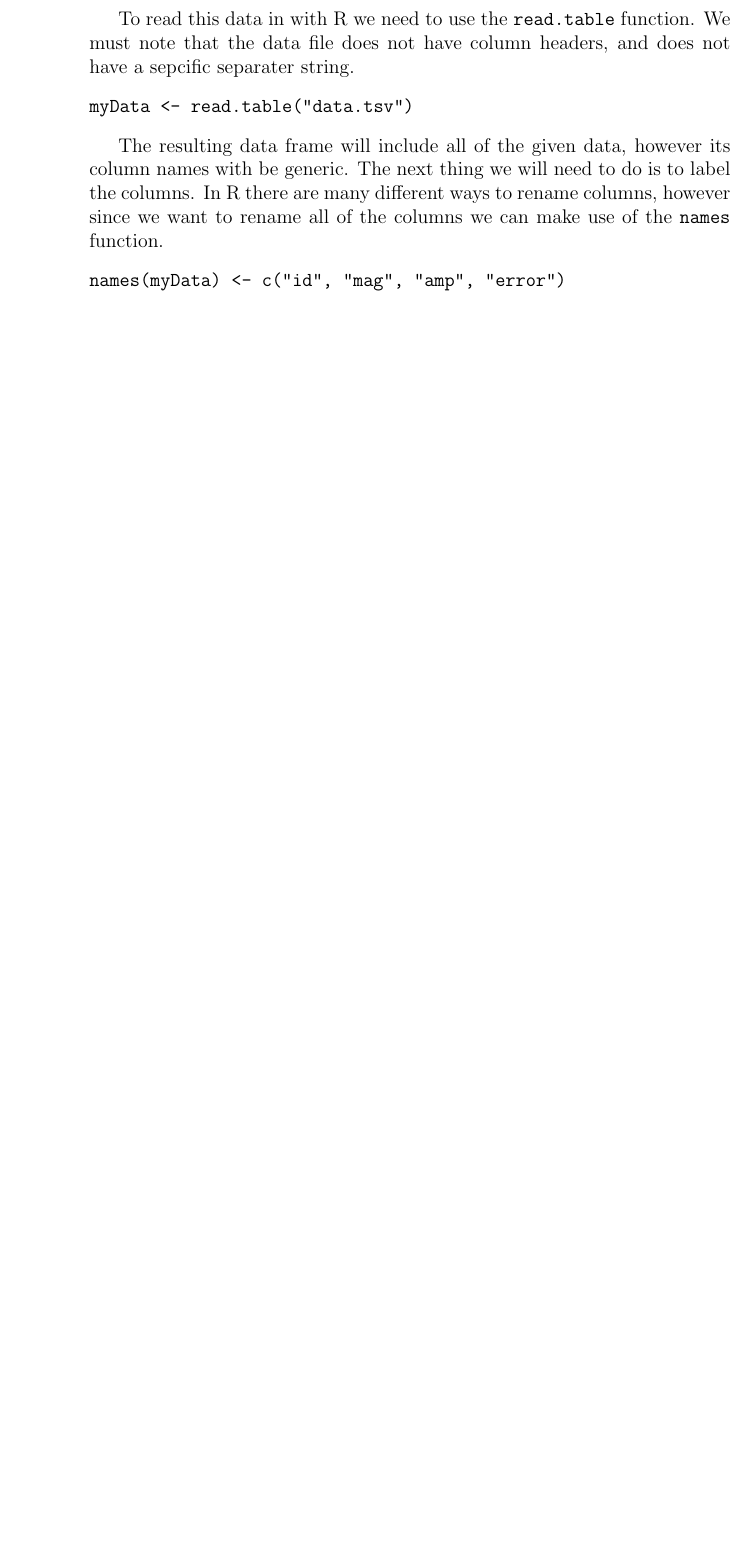
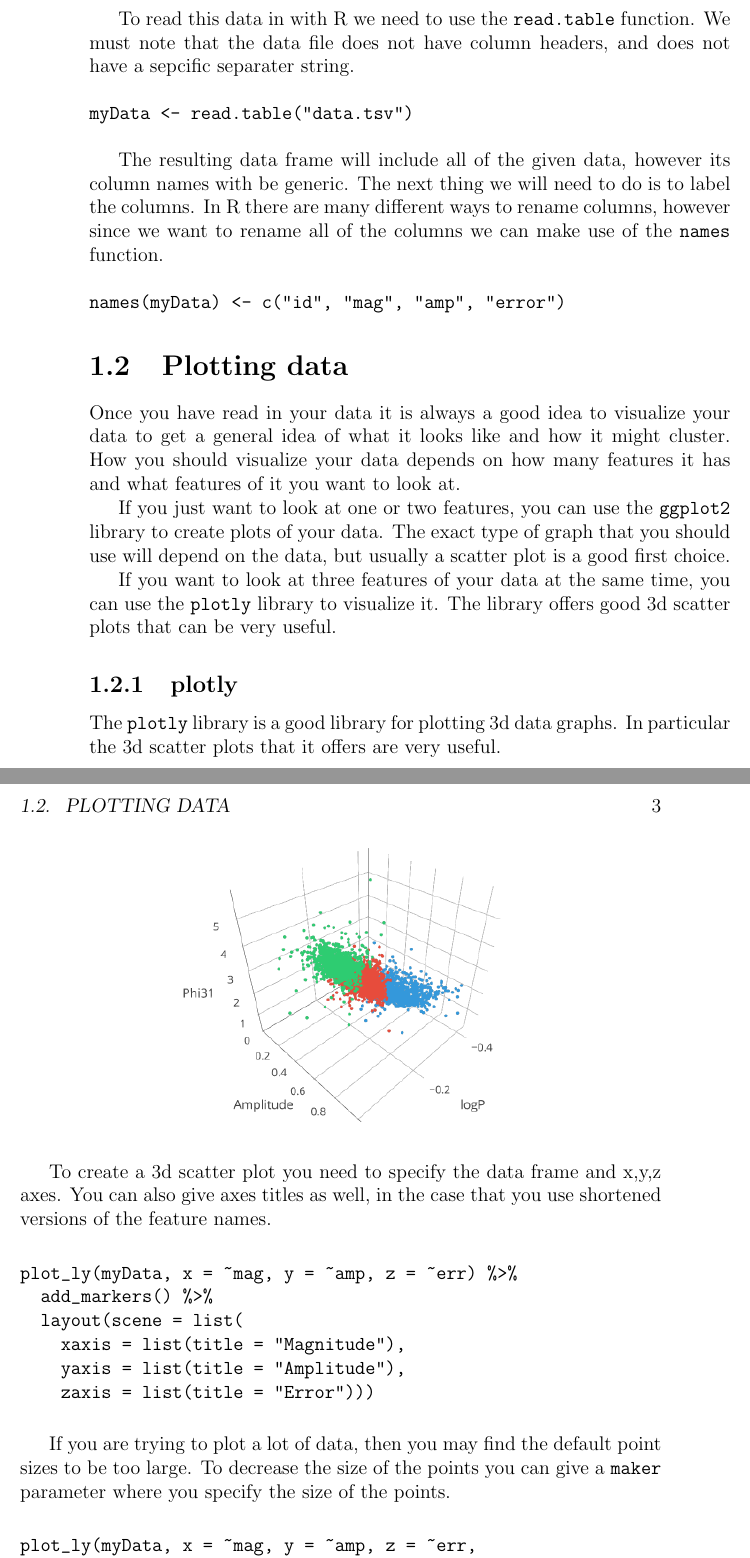
Before and after one commit to ExcaliburZero/r-clustering-and-classification, a LaTeX book (main.tex, which reads sections/general_info.tex): part of page 6 of 12 before the commit and two parts of pages 6 and 7 of 12 after it, the two joined at a grey line, cut so that both start at the same text, the shorter picture padded with empty space. Compiled offline with pdfLaTeX.

Commit message:
Add information on plotting
Add a section on plotting data and show how to plot 3d data using
plotly.

```diff
--- a/sections/general_info.tex
+++ b/sections/general_info.tex
@@ -42,6 +42,55 @@ The resulting data frame will include all of the given data, however its column
 names(myData) <- c("id", "mag", "amp", "error")
 \end{verbatim}
 
+\section{Plotting data}
+Once you have read in your data it is always a good idea to visualize your data to get a general idea of what it looks like and how it might cluster. How you should visualize your data depends on how many features it has and what features of it you want to look at.
+
+If you just want to look at one or two features, you can use the \verb|ggplot2| library to create plots of your data. The exact type of graph that you should use will depend on the data, but usually a scatter plot is a good first choice.
+
+If you want to look at three features of your data at the same time, you can use the \verb|plotly| library to visualize it. The library offers good 3d scatter plots that can be very useful.
+
+\subsection{plotly}
+The \verb|plotly| library is a good library for plotting 3d data graphs. In particular the 3d scatter plots that it offers are very useful.
+
+\begin{center}
+	\includegraphics[width=0.5\textwidth]{images/kmeans_01.png}
+\end{center}
+
+To create a 3d scatter plot you need to specify the data frame and x,y,z axes. You can also give axes titles as well, in the case that you use shortened versions of the feature names.
+
+\begin{verbatim}
+plot_ly(myData, x = ~mag, y = ~amp, z = ~err) %>%
+  add_markers() %>%
+  layout(scene = list(
+    xaxis = list(title = "Magnitude"),
+    yaxis = list(title = "Amplitude"),
+    zaxis = list(title = "Error")))
+\end{verbatim}
+
+If you are trying to plot a lot of data, then you may find the default point sizes to be too large. To decrease the size of the points you can give a \verb|maker| parameter where you specify the size of the points.
+
+\begin{verbatim}
+plot_ly(myData, x = ~mag, y = ~amp, z = ~err,
+    marker = list(size = 1)) %>%
+  add_markers() %>%
+  layout(scene = list(
+    xaxis = list(title = "Magnitude"),
+    yaxis = list(title = "Amplitude"),
+    zaxis = list(title = "Error")))
+\end{verbatim}
+
+If you want to plot clusters or otherwise color the points based on a feature, you can give a \verb|color| parameter to specify the column to color the points based on. Additionally you can specify the colors to use for the plot by providing a \verb|colors| parameter.
+
+\begin{verbatim}
+plot_ly(myData, x = ~mag, y = ~amp, z = ~err, color = ~cluster,
+    colors = c("#e74c3c", "#3498db")) %>%
+  add_markers() %>%
+  layout(scene = list(
+    xaxis = list(title = "Magnitude"),
+    yaxis = list(title = "Amplitude"),
+    zaxis = list(title = "Error")))
+\end{verbatim}
+
 \section{Normalizing data}
 Before you do any sort of clustering on data, you should first normalize the data. Datasets generally have features that are of different units and ranges of values and this must be taken into account when performing clustering.
 
```
